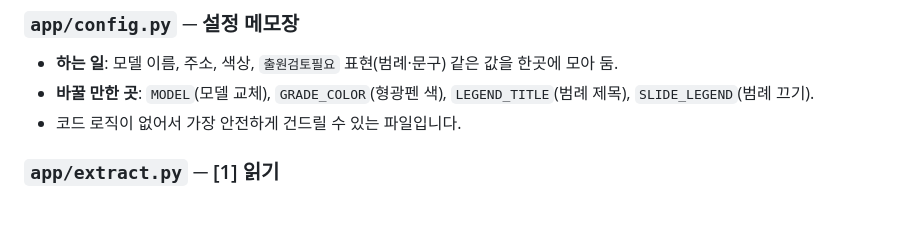
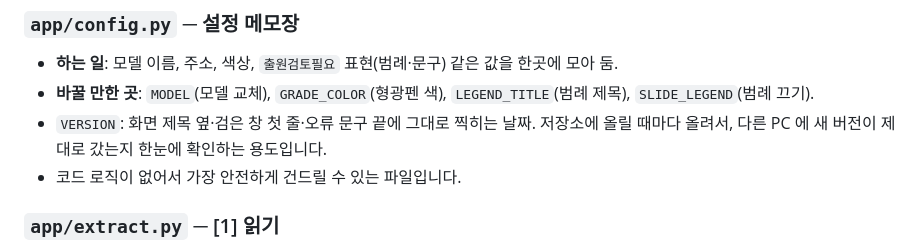
Before and after one commit to HyungKim/patent-marker, a Markdown page: docs/01_프로그램_구조.md, the part around the change. GitHub-like rendering; blank space fills up the shorter version.

```diff
--- a/docs/01_프로그램_구조.md
+++ b/docs/01_프로그램_구조.md
@@ -136,6 +136,7 @@ patent_marker/
 ### `app/config.py` ─ 설정 메모장
 - **하는 일**: 모델 이름, 주소, 색상, `출원검토필요` 표현(범례·문구) 같은 값을 한곳에 모아 둠.
 - **바꿀 만한 곳**: `MODEL`(모델 교체), `GRADE_COLOR`(형광펜 색), `LEGEND_TITLE`(범례 제목), `SLIDE_LEGEND`(범례 끄기).
+- `VERSION`: 화면 제목 옆·검은 창 첫 줄·오류 문구 끝에 그대로 찍히는 날짜. 저장소에 올릴 때마다 올려서, 다른 PC 에 새 버전이 제대로 갔는지 한눈에 확인하는 용도입니다.
 - 코드 로직이 없어서 가장 안전하게 건드릴 수 있는 파일입니다.
 
 ### `app/extract.py` ─ [1] 읽기
```
Also changed, not shown: docs/00_Windows_따라하기_가이드.md (+20 -7 lines).
